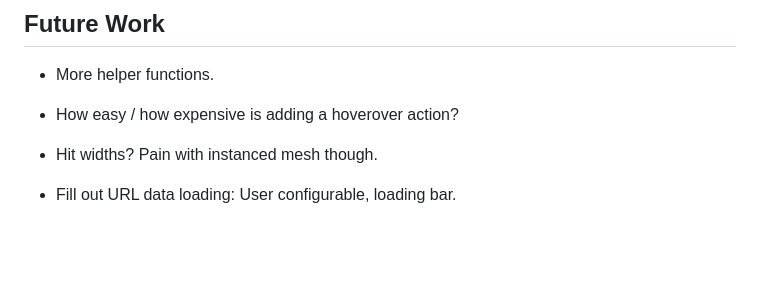
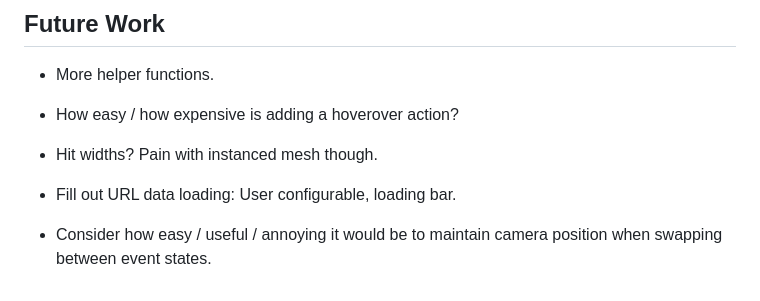
Before and after one commit to CrossR/HepEVD, a Markdown page: README.md, the part around the change. Rendered like a GitHub page; blank space fills up the shorter version.

Commit message:
Add TODO note.

```diff
--- a/README.md
+++ b/README.md
@@ -73,3 +73,6 @@ convert and parse objects to/from JSON, such that they can be served via the HTT
 - Hit widths? Pain with instanced mesh though.
 
 - Fill out URL data loading: User configurable, loading bar.
+
+- Consider how easy / useful / annoying it would be to maintain camera position
+when swapping between event states.
```
